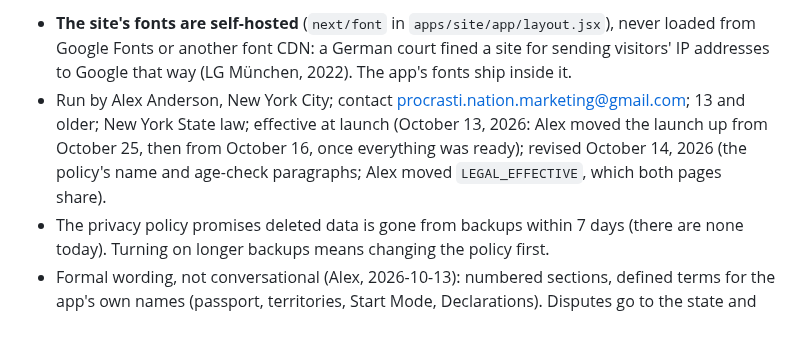
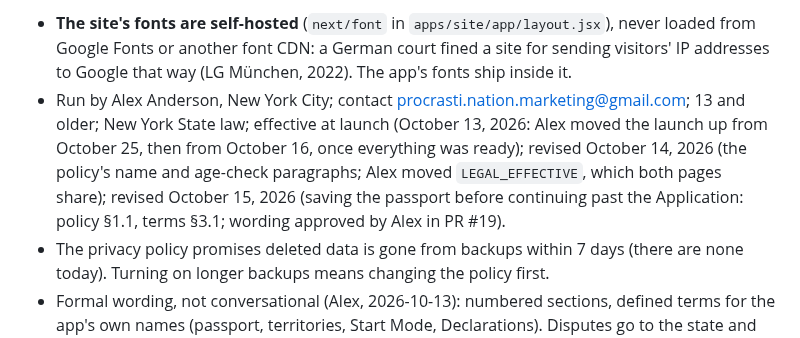
Before and after one commit to alexja2008-creator/Procrasti-nation, a Markdown page: DECISIONS.md, the part around the change. Rendered like a GitHub page.

Commit message:
docs: Alex approved the legal wording for required saving
Co-Authored-By: Claude Opus 5.5 <noreply@anthropic.com>

```diff
--- a/DECISIONS.md
+++ b/DECISIONS.md
@@ -80,7 +80,7 @@ More detail: `CLAUDE.md` and each folder's own `CLAUDE.md` (rules and patterns),
 
 **Legal pages** (`apps/site/app/privacy`, `/terms`; Alex, 2026-10-12)
 - **The site's fonts are self-hosted** (`next/font` in `apps/site/app/layout.jsx`), never loaded from Google Fonts or another font CDN: a German court fined a site for sending visitors' IP addresses to Google that way (LG München, 2022). The app's fonts ship inside it.
-- Run by Alex Anderson, New York City; contact procrasti.nation.marketing@gmail.com; 13 and older; New York State law; effective at launch (October 13, 2026: Alex moved the launch up from October 25, then from October 16, once everything was ready); revised October 14, 2026 (the policy's name and age-check paragraphs; Alex moved `LEGAL_EFFECTIVE`, which both pages share).
+- Run by Alex Anderson, New York City; contact procrasti.nation.marketing@gmail.com; 13 and older; New York State law; effective at launch (October 13, 2026: Alex moved the launch up from October 25, then from October 16, once everything was ready); revised October 14, 2026 (the policy's name and age-check paragraphs; Alex moved `LEGAL_EFFECTIVE`, which both pages share); revised October 15, 2026 (saving the passport before continuing past the Application: policy §1.1, terms §3.1; wording approved by Alex in PR #19).
 - The privacy policy promises deleted data is gone from backups within 7 days (there are none today). Turning on longer backups means changing the policy first.
 - Formal wording, not conversational (Alex, 2026-10-13): numbered sections, defined terms for the app's own names (passport, territories, Start Mode, Declarations). Disputes go to the state and federal courts in New York County, small claims allowed; **no arbitration** (Alex: simpler, and an arbitration clause needs careful drafting to hold, more so with users under 18). Under-18s use it with a parent's or guardian's consent. Liability is capped at the greater of what was paid in 12 months or US$50 (a $0 cap on a free app is more likely to be thrown out). The Terms carry Apple's minimum terms for an app's license (section 9), which ask for a mailing address: the pages say only "New York, New York" (a PO box would do, or keep Apple's standard license in App Store Connect).
 
```
Also changed, not shown: 1 other file.
